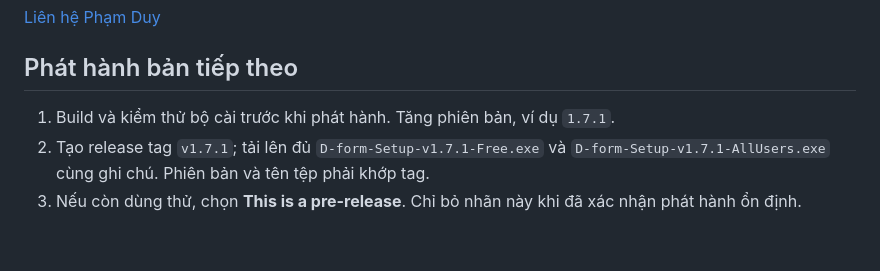
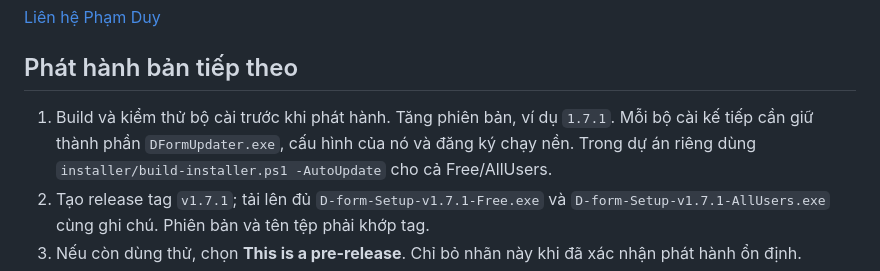
Before and after one commit to TroniePh/d-form-releases, a Markdown page: README.md, the part around the change. Drawn GitHub-style; blank space fills up the shorter version.

```diff
--- a/README.md
+++ b/README.md
@@ -24,7 +24,7 @@ Lưu tài liệu và đóng Word trước khi chạy bộ cài. Cấu hình và
 
 ## Phát hành bản tiếp theo
 
-1. Build và kiểm thử bộ cài trước khi phát hành. Tăng phiên bản, ví dụ `1.7.1`.
+1. Build và kiểm thử bộ cài trước khi phát hành. Tăng phiên bản, ví dụ `1.7.1`. Mỗi bộ cài kế tiếp cần giữ thành phần `DFormUpdater.exe`, cấu hình của nó và đăng ký chạy nền. Trong dự án riêng dùng `installer/build-installer.ps1 -AutoUpdate` cho cả Free/AllUsers.
 2. Tạo release tag `v1.7.1`; tải lên đủ `D-form-Setup-v1.7.1-Free.exe` và `D-form-Setup-v1.7.1-AllUsers.exe` cùng ghi chú. Phiên bản và tên tệp phải khớp tag.
 3. Nếu còn dùng thử, chọn **This is a pre-release**. Chỉ bỏ nhãn này khi đã xác nhận phát hành ổn định.
 4. Bấm Publish release. GitHub Actions kiểm tra tên, nguồn tải, dung lượng và SHA-256 do GitHub ghi nhận, tạo thông tin cập nhật/checksum nếu thiếu và triển khai trang tải mới.
```
Also changed, not shown: docs/assets/social.jpg, 7 other files.
